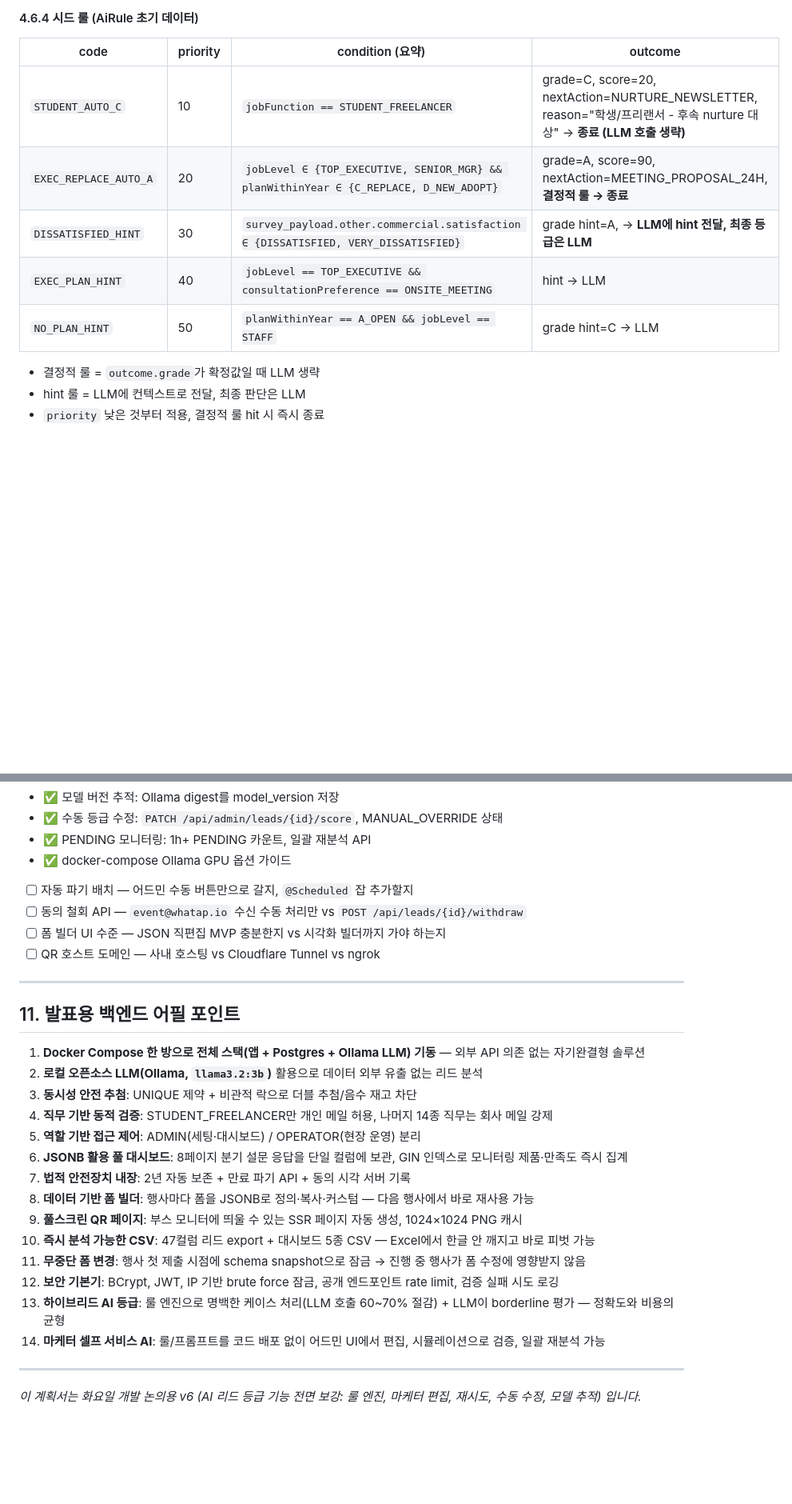
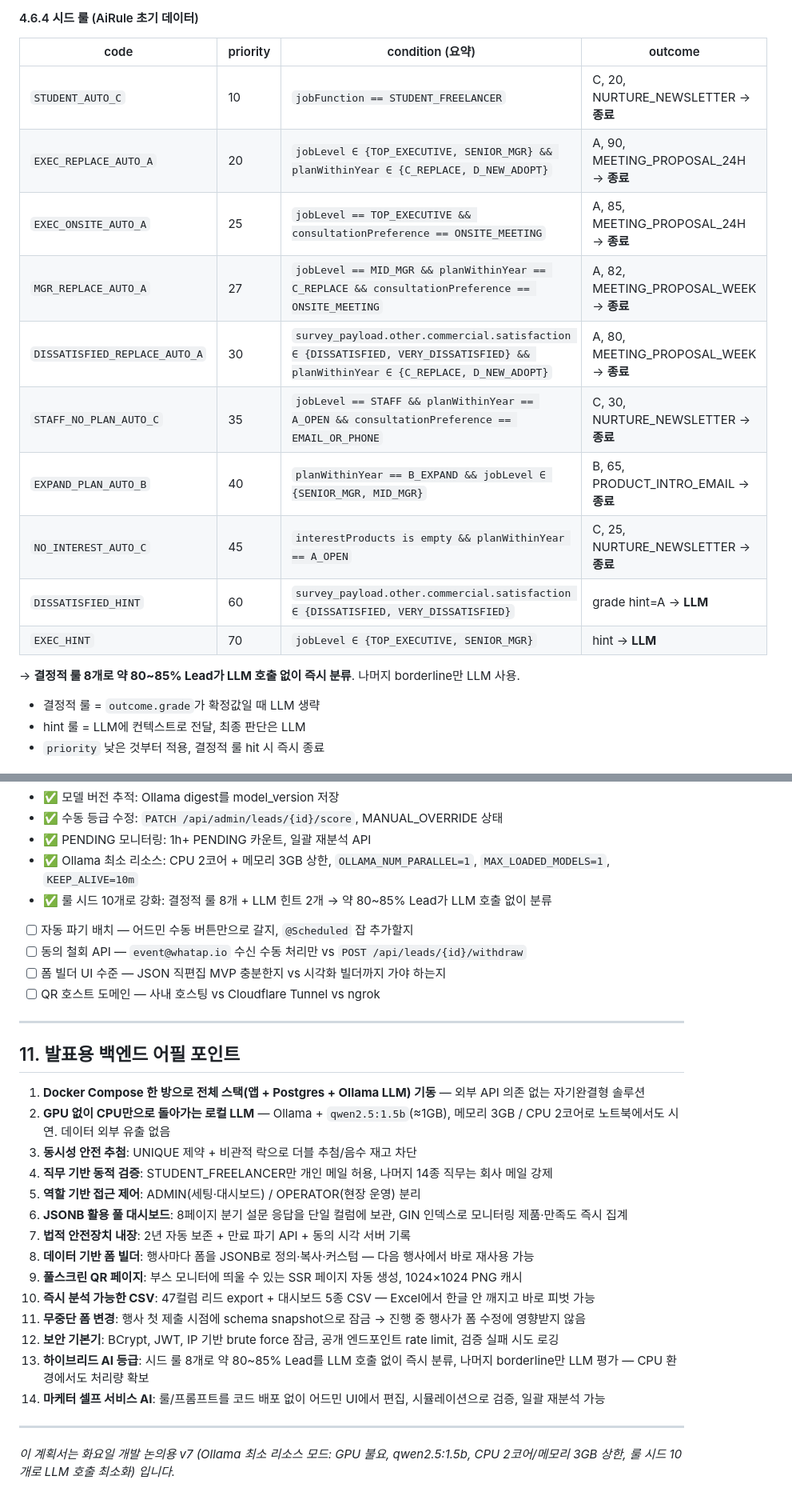
Before and after one commit to nininn94/Whatap-Picker, a Markdown page: backend-development-plan.md, 2 parts joined by grey strips. Shown at 80% size. Rendered like a GitHub page; blank space fills up the shorter version.

```diff
--- a/backend-development-plan.md
+++ b/backend-development-plan.md
@@ -825,11 +828,18 @@ LeadSubmittedEvent 발행
 
 | code | priority | condition (요약) | outcome |
 | --- | --- | --- | --- |
-| `STUDENT_AUTO_C` | 10 | `jobFunction == STUDENT_FREELANCER` | grade=C, score=20, nextAction=NURTURE_NEWSLETTER, reason="학생/프리랜서 - 후속 nurture 대상" → **종료 (LLM 호출 생략)** |
-| `EXEC_REPLACE_AUTO_A` | 20 | `jobLevel ∈ {TOP_EXECUTIVE, SENIOR_MGR} && planWithinYear ∈ {C_REPLACE, D_NEW_ADOPT}` | grade=A, score=90, nextAction=MEETING_PROPOSAL_24H, **결정적 룰 → 종료** |
-| `DISSATISFIED_HINT` | 30 | `survey_payload.other.commercial.satisfaction ∈ {DISSATISFIED, VERY_DISSATISFIED}` | grade hint=A, → **LLM에 hint 전달, 최종 등급은 LLM** |
-| `EXEC_PLAN_HINT` | 40 | `jobLevel == TOP_EXECUTIVE && consultationPreference == ONSITE_MEETING` | hint → LLM |
-| `NO_PLAN_HINT` | 50 | `planWithinYear == A_OPEN && jobLevel == STAFF` | grade hint=C → LLM |
+| `STUDENT_AUTO_C` | 10 | `jobFunction == STUDENT_FREELANCER` | C, 20, NURTURE_NEWSLETTER → **종료** |
+| `EXEC_REPLACE_AUTO_A` | 20 | `jobLevel ∈ {TOP_EXECUTIVE, SENIOR_MGR} && planWithinYear ∈ {C_REPLACE, D_NEW_ADOPT}` | A, 90, MEETING_PROPOSAL_24H → **종료** |
+| `EXEC_ONSITE_AUTO_A` | 25 | `jobLevel == TOP_EXECUTIVE && consultationPreference == ONSITE_MEETING` | A, 85, MEETING_PROPOSAL_24H → **종료** |
+| `MGR_REPLACE_AUTO_A` | 27 | `jobLevel == MID_MGR && planWithinYear == C_REPLACE && consultationPreference == ONSITE_MEETING` | A, 82, MEETING_PROPOSAL_WEEK → **종료** |
+| `DISSATISFIED_REPLACE_AUTO_A` | 30 | `survey_payload.other.commercial.satisfaction ∈ {DISSATISFIED, VERY_DISSATISFIED} && planWithinYear ∈ {C_REPLACE, D_NEW_ADOPT}` | A, 80, MEETING_PROPOSAL_WEEK → **종료** |
+| `STAFF_NO_PLAN_AUTO_C` | 35 | `jobLevel == STAFF && planWithinYear == A_OPEN && consultationPreference == EMAIL_OR_PHONE` | C, 30, NURTURE_NEWSLETTER → **종료** |
+| `EXPAND_PLAN_AUTO_B` | 40 | `planWithinYear == B_EXPAND && jobLevel ∈ {SENIOR_MGR, MID_MGR}` | B, 65, PRODUCT_INTRO_EMAIL → **종료** |
+| `NO_INTEREST_AUTO_C` | 45 | `interestProducts is empty && planWithinYear == A_OPEN` | C, 25, NURTURE_NEWSLETTER → **종료** |
+| `DISSATISFIED_HINT` | 60 | `survey_payload.other.commercial.satisfaction ∈ {DISSATISFIED, VERY_DISSATISFIED}` | grade hint=A → **LLM** |
+| `EXEC_HINT` | 70 | `jobLevel ∈ {TOP_EXECUTIVE, SENIOR_MGR}` | hint → **LLM** |
+
+→ **결정적 룰 8개로 약 80~85% Lead가 LLM 호출 없이 즉시 분류**. 나머지 borderline만 LLM 사용.
 
 - 결정적 룰 = `outcome.grade`가 확정값일 때 LLM 생략
 - hint 룰 = LLM에 컨텍스트로 전달, 최종 판단은 LLM
@@ -1747,7 +1764,8 @@ curl http://localhost:8080/actuator/health
 - ✅ 모델 버전 추적: Ollama digest를 model_version 저장
 - ✅ 수동 등급 수정: `PATCH /api/admin/leads/{id}/score`, MANUAL_OVERRIDE 상태
 - ✅ PENDING 모니터링: 1h+ PENDING 카운트, 일괄 재분석 API
-- ✅ docker-compose Ollama GPU 옵션 가이드
+- ✅ Ollama 최소 리소스: CPU 2코어 + 메모리 3GB 상한, `OLLAMA_NUM_PARALLEL=1`, `MAX_LOADED_MODELS=1`, `KEEP_ALIVE=10m`
+- ✅ 룰 시드 10개로 강화: 결정적 룰 8개 + LLM 힌트 2개 → 약 80~85% Lead가 LLM 호출 없이 분류
 - [ ] 자동 파기 배치 — 어드민 수동 버튼만으로 갈지, `@Scheduled` 잡 추가할지
 - [ ] 동의 철회 API — `event@whatap.io` 수신 수동 처리만 vs `POST /api/leads/{id}/withdraw`
 - [ ] 폼 빌더 UI 수준 — JSON 직편집 MVP 충분한지 vs 시각화 빌더까지 가야 하는지
@@ -1758,7 +1776,7 @@ curl http://localhost:8080/actuator/health
 ## 11. 발표용 백엔드 어필 포인트
 
 1. **Docker Compose 한 방으로 전체 스택(앱 + Postgres + Ollama LLM) 기동** — 외부 API 의존 없는 자기완결형 솔루션
-2. **로컬 오픈소스 LLM(Ollama, `llama3.2:3b`)** 활용으로 데이터 외부 유출 없는 리드 분석
+2. **GPU 없이 CPU만으로 돌아가는 로컬 LLM** — Ollama + `qwen2.5:1.5b`(≈1GB), 메모리 3GB / CPU 2코어로 노트북에서도 시연. 데이터 외부 유출 없음
 3. **동시성 안전 추첨**: UNIQUE 제약 + 비관적 락으로 더블 추첨/음수 재고 차단
 4. **직무 기반 동적 검증**: STUDENT_FREELANCER만 개인 메일 허용, 나머지 14종 직무는 회사 메일 강제
 5. **역할 기반 접근 제어**: ADMIN(세팅·대시보드) / OPERATOR(현장 운영) 분리
@@ -1769,9 +1787,9 @@ curl http://localhost:8080/actuator/health
 10. **즉시 분석 가능한 CSV**: 47컬럼 리드 export + 대시보드 5종 CSV — Excel에서 한글 안 깨지고 바로 피벗 가능
 11. **무중단 폼 변경**: 행사 첫 제출 시점에 schema snapshot으로 잠금 → 진행 중 행사가 폼 수정에 영향받지 않음
 12. **보안 기본기**: BCrypt, JWT, IP 기반 brute force 잠금, 공개 엔드포인트 rate limit, 검증 실패 시도 로깅
-13. **하이브리드 AI 등급**: 룰 엔진으로 명백한 케이스 처리(LLM 호출 60~70% 절감) + LLM이 borderline 평가 — 정확도와 비용의 균형
+13. **하이브리드 AI 등급**: 시드 룰 8개로 약 80~85% Lead를 LLM 호출 없이 즉시 분류, 나머지 borderline만 LLM 평가 — CPU 환경에서도 처리량 확보
 14. **마케터 셀프 서비스 AI**: 룰/프롬프트를 코드 배포 없이 어드민 UI에서 편집, 시뮬레이션으로 검증, 일괄 재분석 가능
 
 ---
 
-*이 계획서는 화요일 개발 논의용 v6 (AI 리드 등급 기능 전면 보강: 룰 엔진, 마케터 편집, 재시도, 수동 수정, 모델 추적) 입니다.*
+*이 계획서는 화요일 개발 논의용 v7 (Ollama 최소 리소스 모드: GPU 불요, qwen2.5:1.5b, CPU 2코어/메모리 3GB 상한, 룰 시드 10개로 LLM 호출 최소화) 입니다.*
```
Also changed, not shown: other parts of backend-development-plan.md (+32 -22 lines).
